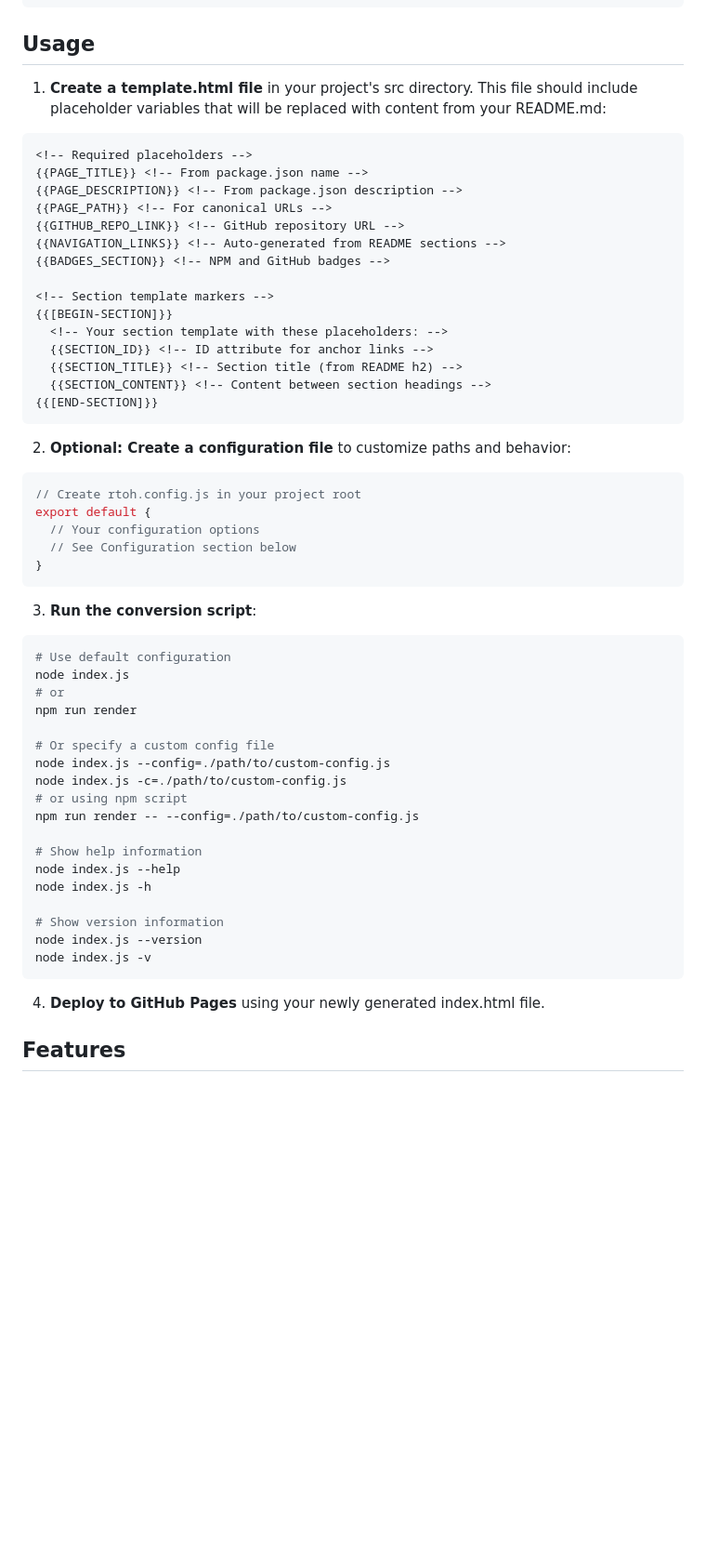
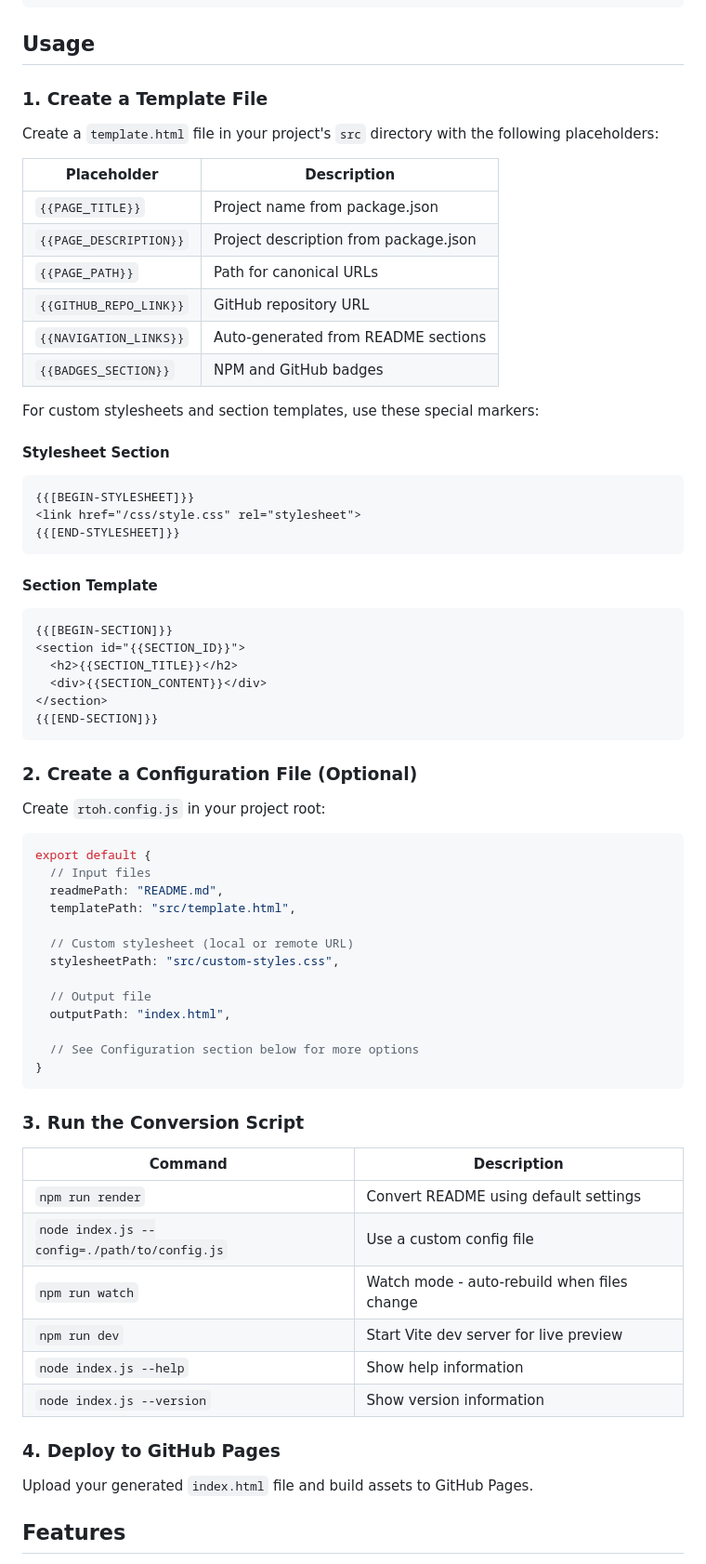
Before and after one commit to rvanbaalen/readme-to-html, a Markdown page: README.md, the part around one of its changes. Shown at 93% size. Rendered like a GitHub page; blank space fills up the shorter version.

Commit message:
docs: enhance README.md with detailed usage instructions and configuration options

````diff
--- a/README.md
+++ b/README.md
@@ -21,60 +21,72 @@ npm install @rvanbaalen/readme-to-html
 
 ## Usage
 
-1. **Create a template.html file** in your project's src directory. This file should include placeholder variables that will be replaced with content from your README.md:
+### 1. Create a Template File
 
+Create a `template.html` file in your project's `src` directory with the following placeholders:
+
+| Placeholder | Description |
+|-------------|-------------|
+| `{{PAGE_TITLE}}` | Project name from package.json |
+| `{{PAGE_DESCRIPTION}}` | Project description from package.json |
+| `{{PAGE_PATH}}` | Path for canonical URLs |
+| `{{GITHUB_REPO_LINK}}` | GitHub repository URL |
+| `{{NAVIGATION_LINKS}}` | Auto-generated from README sections |
+| `{{BADGES_SECTION}}` | NPM and GitHub badges |
+
+For custom stylesheets and section templates, use these special markers:
+
+#### Stylesheet Section
 ```html
-<!-- Required placeholders -->
-{{PAGE_TITLE}} <!-- From package.json name -->
-{{PAGE_DESCRIPTION}} <!-- From package.json description -->
-{{PAGE_PATH}} <!-- For canonical URLs -->
-{{GITHUB_REPO_LINK}} <!-- GitHub repository URL -->
-{{NAVIGATION_LINKS}} <!-- Auto-generated from README sections -->
-{{BADGES_SECTION}} <!-- NPM and GitHub badges -->
+{{[BEGIN-STYLESHEET]}}
+<link href="/css/style.css" rel="stylesheet">
+{{[END-STYLESHEET]}}
+```
 
-<!-- Section template markers -->
+#### Section Template
+```html
 {{[BEGIN-SECTION]}}
-  <!-- Your section template with these placeholders: -->
-  {{SECTION_ID}} <!-- ID attribute for anchor links -->
-  {{SECTION_TITLE}} <!-- Section title (from README h2) -->
-  {{SECTION_CONTENT}} <!-- Content between section headings -->
+<section id="{{SECTION_ID}}">
+  <h2>{{SECTION_TITLE}}</h2>
+  <div>{{SECTION_CONTENT}}</div>
+</section>
 {{[END-SECTION]}}
 ```
 
-2. **Optional: Create a configuration file** to customize paths and behavior:
+### 2. Create a Configuration File (Optional)
+
+Create `rtoh.config.js` in your project root:
 
 ```javascript
-// Create rtoh.config.js in your project root
 export default {
-  // Your configuration options
-  // See Configuration section below
+  // Input files
+  readmePath: "README.md",
+  templatePath: "src/template.html",
+
+  // Custom stylesheet (local or remote URL)
+  stylesheetPath: "src/custom-styles.css",
+
+  // Output file
+  outputPath: "index.html",
+
+  // See Configuration section below for more options
 }
 ```
 
-3. **Run the conversion script**:
+### 3. Run the Conversion Script
 
-```bash
-# Use default configuration
-node index.js
-# or
-npm run render
+| Command | Description |
+|---------|-------------|
+| `npm run render` | Convert README using default settings |
+| `node index.js --config=./path/to/config.js` | Use a custom config file |
+| `npm run watch` | Watch mode - auto-rebuild when files change |
+| `npm run dev` | Start Vite dev server for live preview |
+| `node index.js --help` | Show help information |
+| `node index.js --version` | Show version information |
 
-# Or specify a custom config file
-node index.js --config=./path/to/custom-config.js
-node index.js -c=./path/to/custom-config.js
-# or using npm script
-npm run render -- --config=./path/to/custom-config.js
+### 4. Deploy to GitHub Pages
 
-# Show help information
-node index.js --help
-node index.js -h
-
-# Show version information
-node index.js --version
-node index.js -v
-```
-
-4. **Deploy to GitHub Pages** using your newly generated index.html file.
+Upload your generated `index.html` file and build assets to GitHub Pages.
 
 ## Features
 
````
Also changed, not shown: other parts of README.md (+25 -2 lines).
